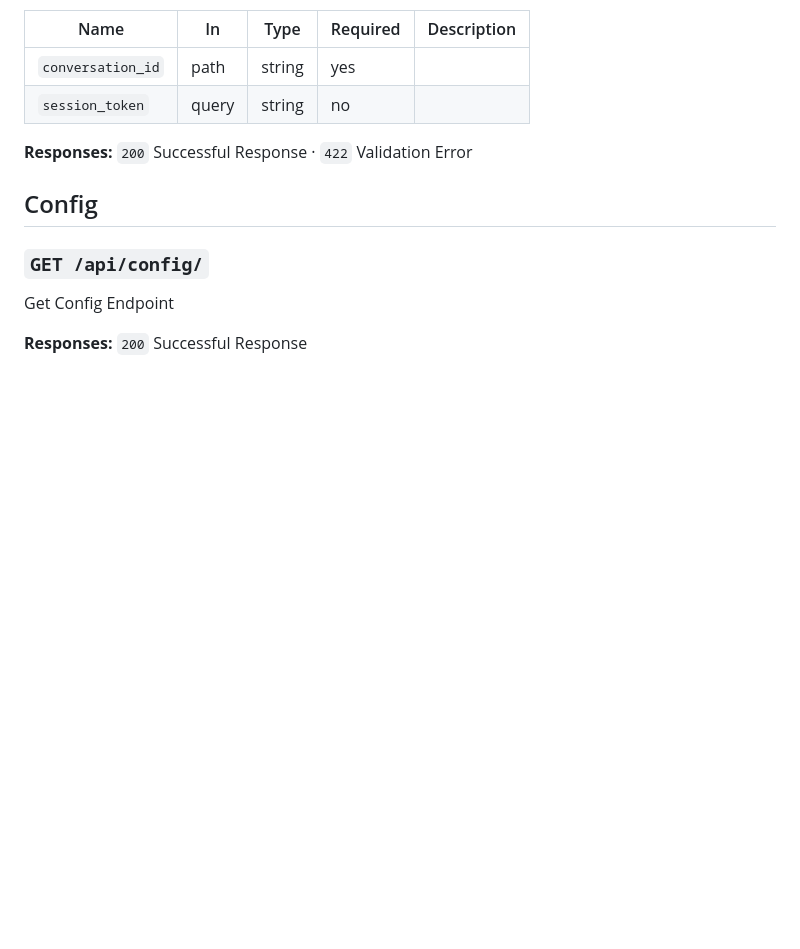
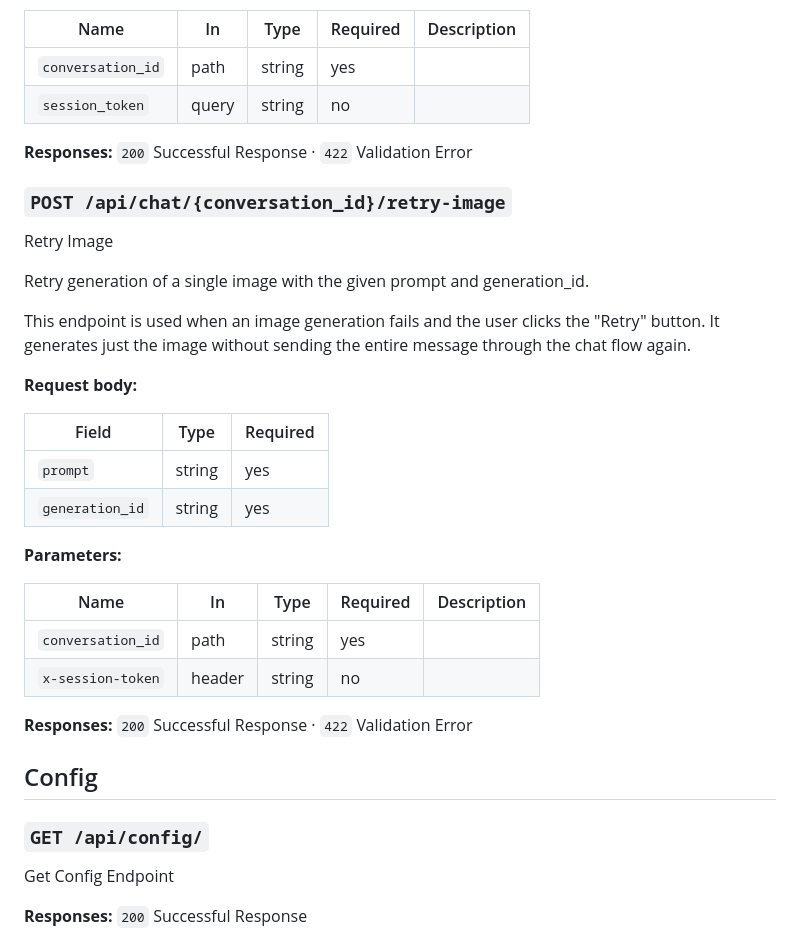
Before and after one commit to odoucet/aubergeRP, a Markdown page: docs/03-backend-api.md, the part around the change. Rendered like a GitHub page; blank space fills up the shorter version.

Commit message:
feat: add endpoint to retry image generation in chat

```diff
--- a/docs/03-backend-api.md
+++ b/docs/03-backend-api.md
@@ -263,6 +263,33 @@ support custom request headers.
 |---|---|---|---|---|
 | `conversation_id` | path | string | yes |  |
 | `session_token` | query | string | no |  |
+
+**Responses:** `200` Successful Response · `422` Validation Error
+
+### `POST /api/chat/{conversation_id}/retry-image`
+
+Retry Image
+
+Retry generation of a single image with the given prompt and generation_id.
+
+This endpoint is used when an image generation fails and the user clicks
+the "Retry" button. It generates just the image without sending the entire
+message through the chat flow again.
+
+
+**Request body:**
+
+| Field | Type | Required |
+|---|---|---|
+| `prompt` | string | yes |
+| `generation_id` | string | yes |
+
+**Parameters:**
+
+| Name | In | Type | Required | Description |
+|---|---|---|---|---|
+| `conversation_id` | path | string | yes |  |
+| `x-session-token` | header | string | no |  |
 
 **Responses:** `200` Successful Response · `422` Validation Error
 
```
